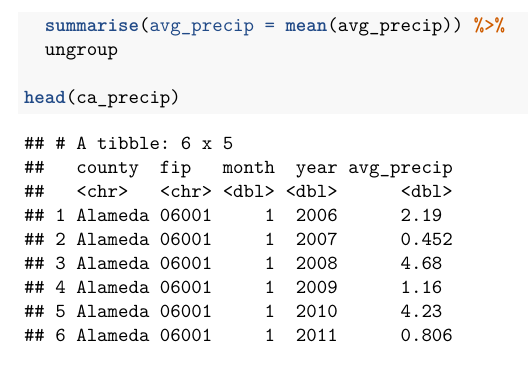
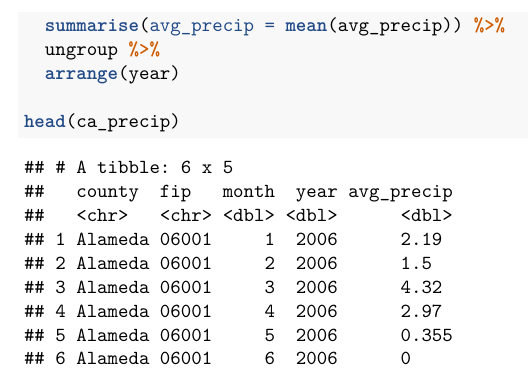
Before and after one commit to devsnels/Final_Project, an R Markdown document (Writing/Final_Project_Markdown.Rmd): part of page 4 of 4, cut so that both start at the same text. Rendered offline with R 4.5, knitr and Pandoc, then LaTeX, with nearby package versions.

Commit message:
arrange data

```diff
--- a/Writing/Final_Project_Markdown.Rmd
+++ b/Writing/Final_Project_Markdown.Rmd
@@ -117,7 +117,8 @@ ca_precip <- ca_weather %>%
   mutate(year = year(date)) %>%
   group_by(county, fip, month, year) %>%
   summarise(avg_precip = mean(avg_precip)) %>%
-  ungroup
+  ungroup %>%
+  arrange(year)
 
 head(ca_precip)
 
```
